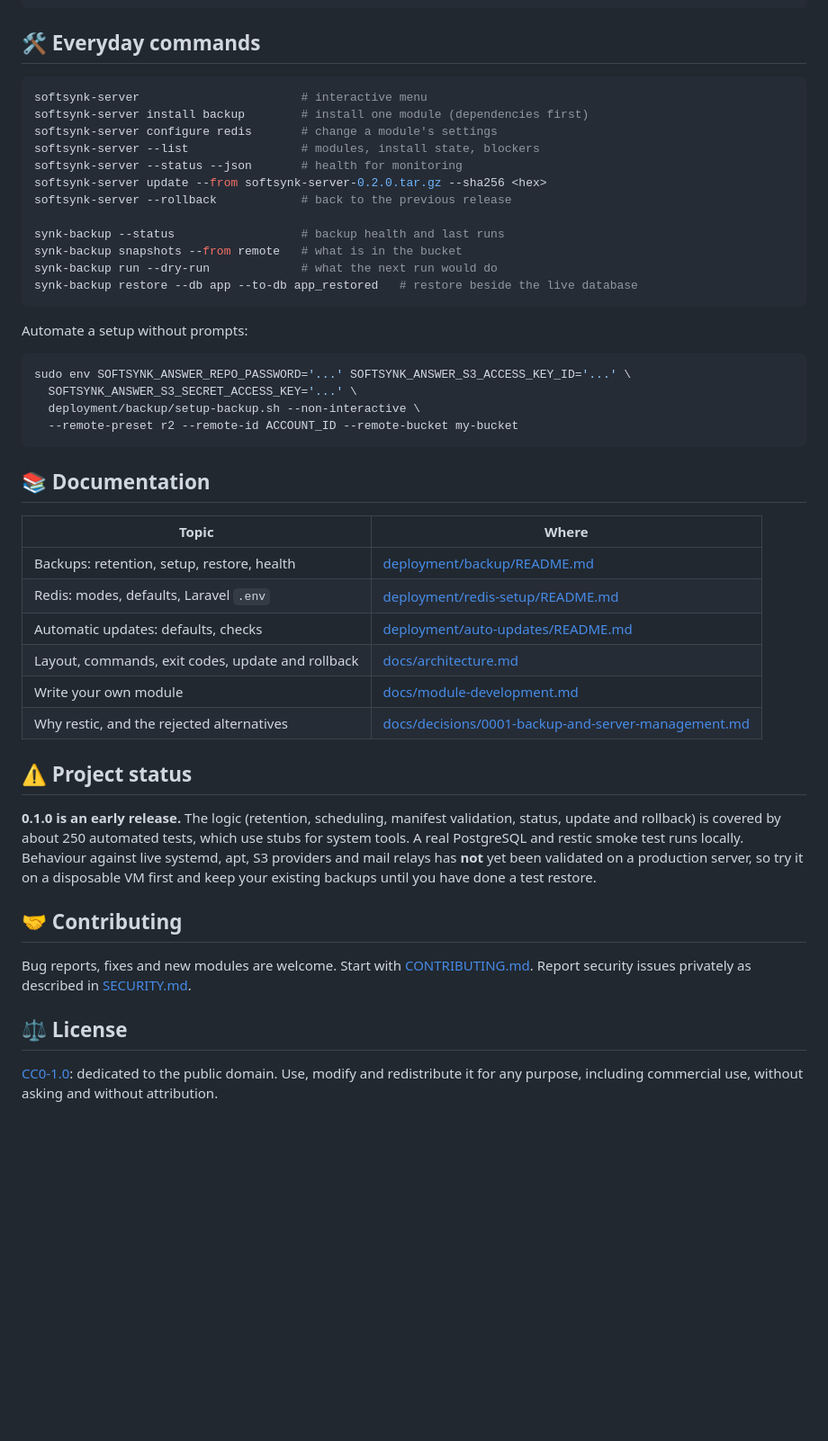
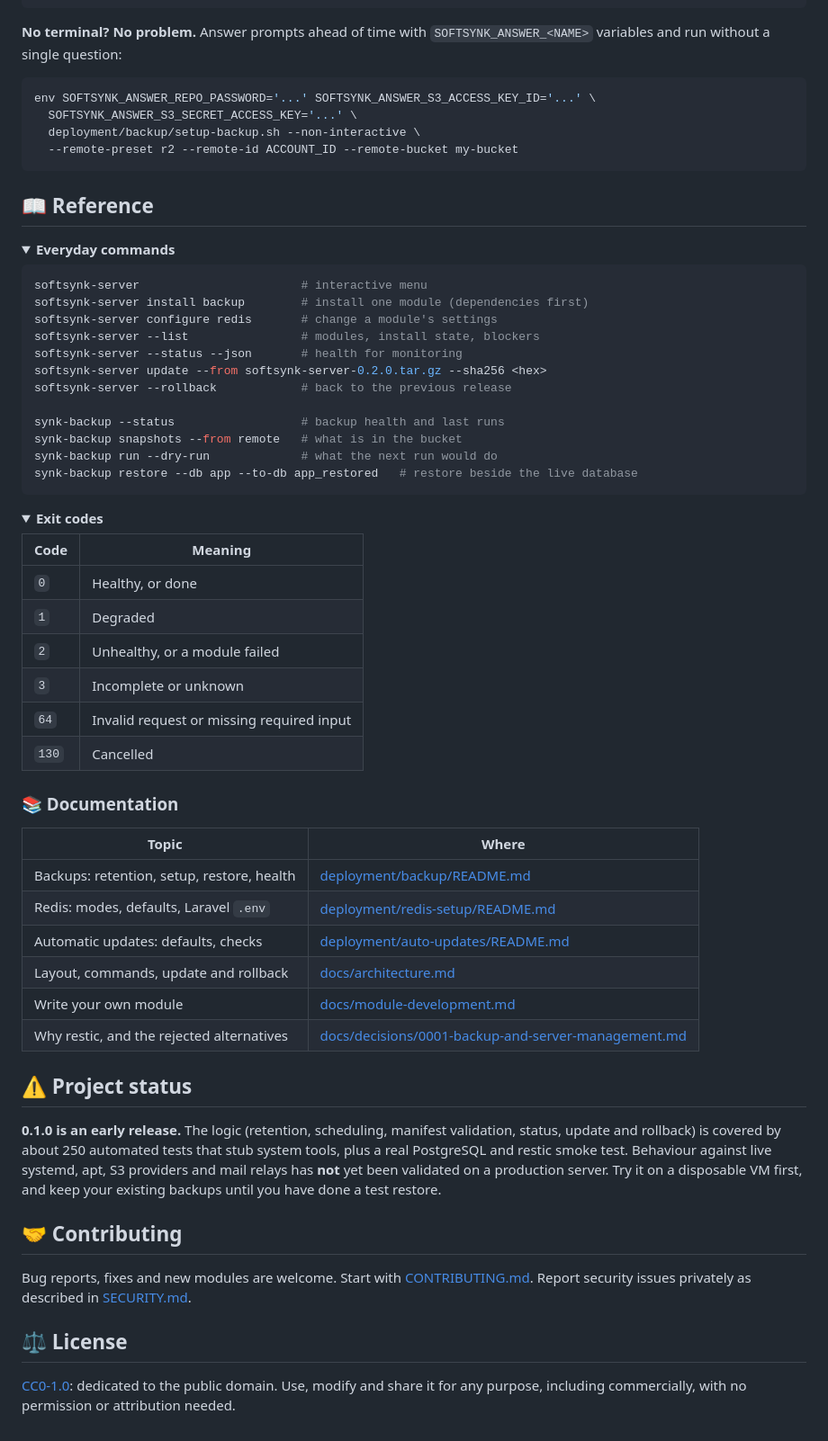
Before and after one commit to SoftSynk/server-simple-setup, a Markdown page: README.md, the part around one of its changes. Shown at 90% size. GitHub-like rendering; folded sections open; blank space fills up the shorter version.

````diff
--- a/README.md
+++ b/README.md
@@ -82,7 +107,19 @@ auto-updates  installed  healthy  ...
 overall: healthy (exit 0)
 ```
 
-## 🛠️ Everyday commands
+**No terminal? No problem.** Answer prompts ahead of time with `SOFTSYNK_ANSWER_<NAME>` variables and run without a single question:
+
+```bash
+env SOFTSYNK_ANSWER_REPO_PASSWORD='...' SOFTSYNK_ANSWER_S3_ACCESS_KEY_ID='...' \
+  SOFTSYNK_ANSWER_S3_SECRET_ACCESS_KEY='...' \
+  deployment/backup/setup-backup.sh --non-interactive \
+  --remote-preset r2 --remote-id ACCOUNT_ID --remote-bucket my-bucket
+```
+
+## 📖 Reference
+
+<details>
+<summary><b>Everyday commands</b></summary>
 
 ```bash
 softsynk-server                       # interactive menu
@@ -99,29 +136,36 @@ synk-backup run --dry-run             # what the next run would do
 synk-backup restore --db app --to-db app_restored   # restore beside the live database
 ```
 
-Automate a setup without prompts:
+</details>
 
-```bash
-sudo env SOFTSYNK_ANSWER_REPO_PASSWORD='...' SOFTSYNK_ANSWER_S3_ACCESS_KEY_ID='...' \
-  SOFTSYNK_ANSWER_S3_SECRET_ACCESS_KEY='...' \
-  deployment/backup/setup-backup.sh --non-interactive \
-  --remote-preset r2 --remote-id ACCOUNT_ID --remote-bucket my-bucket
-```
+<details>
+<summary><b>Exit codes</b></summary>
 
-## 📚 Documentation
+| Code | Meaning |
+|---|---|
+| `0` | Healthy, or done |
+| `1` | Degraded |
+| `2` | Unhealthy, or a module failed |
+| `3` | Incomplete or unknown |
+| `64` | Invalid request or missing required input |
+| `130` | Cancelled |
+
+</details>
+
+### 📚 Documentation
 
 | Topic | Where |
 |---|---|
 | Backups: retention, setup, restore, health | [deployment/backup/README.md](deployment/backup/README.md) |
 | Redis: modes, defaults, Laravel `.env` | [deployment/redis-setup/README.md](deployment/redis-setup/README.md) |
 | Automatic updates: defaults, checks | [deployment/auto-updates/README.md](deployment/auto-updates/README.md) |
-| Layout, commands, exit codes, update and rollback | [docs/architecture.md](docs/architecture.md) |
+| Layout, commands, update and rollback | [docs/architecture.md](docs/architecture.md) |
 | Write your own module | [docs/module-development.md](docs/module-development.md) |
 | Why restic, and the rejected alternatives | [docs/decisions/0001-backup-and-server-management.md](docs/decisions/0001-backup-and-server-management.md) |
 
 ## ⚠️ Project status
 
-**0.1.0 is an early release.** The logic (retention, scheduling, manifest validation, status, update and rollback) is covered by about 250 automated tests, which use stubs for system tools. A real PostgreSQL and restic smoke test runs locally. Behaviour against live systemd, apt, S3 providers and mail relays has **not** yet been validated on a production server, so try it on a disposable VM first and keep your existing backups until you have done a test restore.
+**0.1.0 is an early release.** The logic (retention, scheduling, manifest validation, status, update and rollback) is covered by about 250 automated tests that stub system tools, plus a real PostgreSQL and restic smoke test. Behaviour against live systemd, apt, S3 providers and mail relays has **not** yet been validated on a production server. Try it on a disposable VM first, and keep your existing backups until you have done a test restore.
 
 ## 🤝 Contributing
 
@@ -129,4 +173,4 @@ Bug reports, fixes and new modules are welcome. Start with [CONTRIBUTING.md](CON
 
 ## ⚖️ License
 
-[CC0-1.0](LICENSE): dedicated to the public domain. Use, modify and redistribute it for any purpose, including commercial use, without asking and without attribution.
+[CC0-1.0](LICENSE): dedicated to the public domain. Use, modify and share it for any purpose, including commercially, with no permission or attribution needed.
````
Also changed, not shown: other parts of README.md (+57 -32 lines), docs/images/cli-screenshot.png (added).
